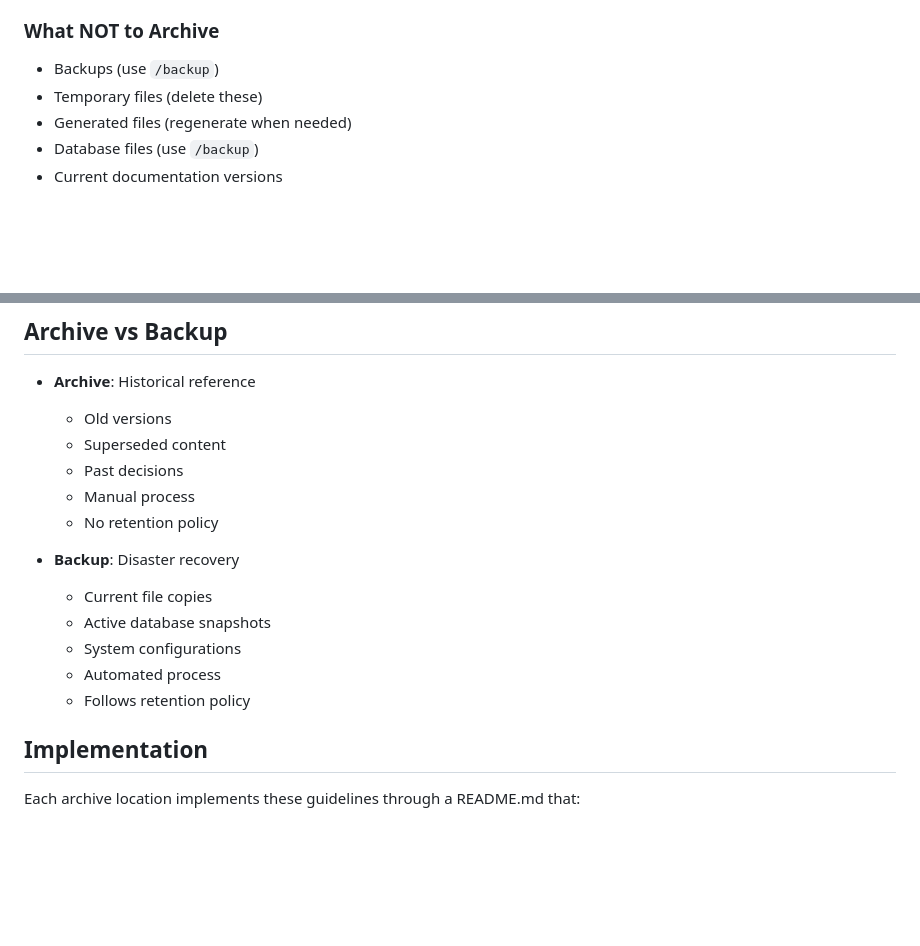
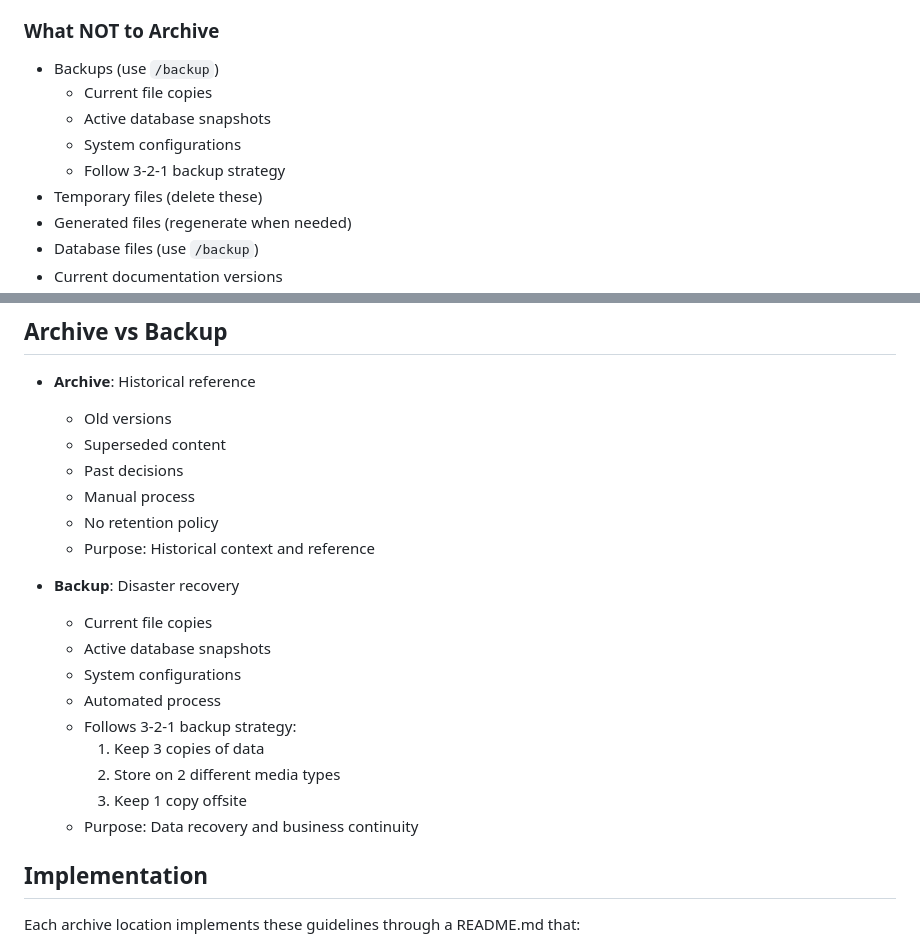
Before and after one commit to edkempe/Marian, a Markdown page: docs/templates/ARCHIVING.md, 2 parts joined by grey strips. Drawn GitHub-style; blank space fills up the shorter version.

Commit message:
docs: enhance archiving template and archive old guide
- Add detailed backup strategy (3-2-1) to ARCHIVING.md
- Expand 'What NOT to Archive' section
- Move archiving.md to docs/archive
- Preserve valuable content in master template

```diff
--- a/docs/templates/ARCHIVING.md
+++ b/docs/templates/ARCHIVING.md
@@ -86,6 +86,10 @@ Each location maintains its own README following this template.
 
 ### What NOT to Archive
 - Backups (use `/backup`)
+  - Current file copies
+  - Active database snapshots
+  - System configurations
+  - Follow 3-2-1 backup strategy
 - Temporary files (delete these)
 - Generated files (regenerate when needed)
 - Database files (use `/backup`)
@@ -98,13 +102,18 @@ Each location maintains its own README following this template.
   - Past decisions
   - Manual process
   - No retention policy
+  - Purpose: Historical context and reference
 
 - **Backup**: Disaster recovery
   - Current file copies
   - Active database snapshots
   - System configurations
   - Automated process
-  - Follows retention policy
+  - Follows 3-2-1 backup strategy:
+    1. Keep 3 copies of data
+    2. Store on 2 different media types
+    3. Keep 1 copy offsite
+  - Purpose: Data recovery and business continuity
 
 ## Implementation
 
```
Also changed, not shown: docs/archive/ARCHIVED_20241228_0704_archiving.md (renamed from docs/archiving.md).
